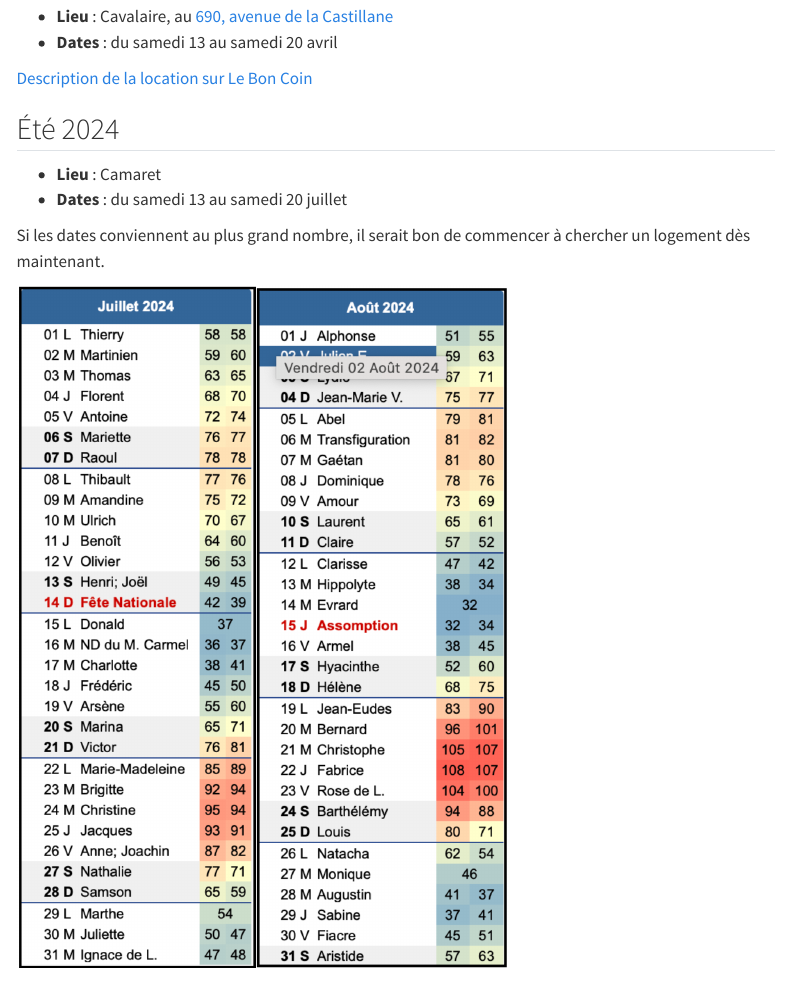
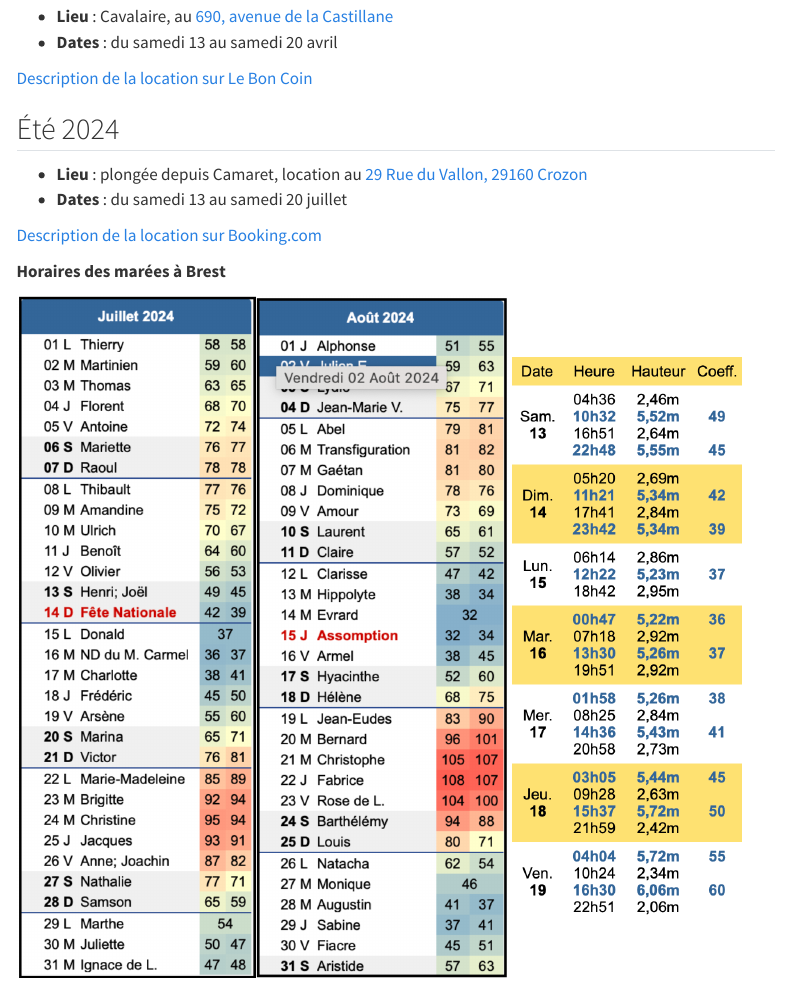
Before and after one commit to besibo/AP, a Quarto document (AVenir.qmd): the page in a window 1100 px wide, from 280 px down. Rendered offline with R 4.5, knitr and Pandoc in place of Quarto, with nearby package versions; menus at the side of the page are left out.

Commit message:
Ajout réservation Camaret 2024

```diff
--- a/AVenir.qmd
+++ b/AVenir.qmd
@@ -22,12 +22,14 @@ Toutes les infos de cette page ont été discutées lors de l'AG qui s'est tenue
 
 ## Été 2024
 
-- **Lieu** : Camaret
+- **Lieu** : plongée depuis Camaret, location au [29 Rue du Vallon, 29160 Crozon](https://www.google.fr/maps/place/29+Rue+du+Vallon,+29160+Crozon/@48.2422406,-4.4903547,17z/data=!4m6!3m5!1s0x4816c14558e67321:0xa6cbfd4677f8f404!8m2!3d48.242415!4d-4.4902283!16s%2Fg%2F11cs842dhp?entry=ttu)
 - **Dates** : du samedi 13 au samedi 20 juillet
 
-Si les dates conviennent au plus grand nombre, il serait bon de commencer à chercher un logement dès maintenant.
+[Description de la location sur Booking.com](https://sp.booking.com/hotel/fr/ker-seasea-vue-mer-wifi.fr.html?aid=882988&label=adtechclicktripz-link-dcomparetofr-city-M1416272_pub-3127_campaign-4601_xqdz-7b5d51b969d7f7c70c6f8013c2940ff2_los-01_bw-007_lang-fr_curr-EUR_nrm-01_gstadt-02_gstkid-00_clkid-28cdeb005ec4ad5036e94e2e2fb2f2da&sid=81576bb4ed2502ce40882105f4059b69&checkin=2024-07-13;checkout=2024-07-20;dest_id=-1423109;dest_type=city;dist=0;group_adults=10;group_children=0;hapos=1;hpos=1;no_rooms=1;req_adults=10;req_children=0;room1=A%2CA%2CA%2CA%2CA%2CA%2CA%2CA%2CA%2CA;sb_price_type=total;soh=1;sr_order=popularity;srepoch=1712522013;srpvid=60dc908b0f520501;type=total;ucfs=1&#no_availability_msg)
 
-![](img/Coef2024.png){width=65%}
+**Horaires des marées à Brest**
+
+![](img/Coef2024.png){width=65%}  ![](img/Maree2024.png){width=30%}
 
 
 ## Toussaint 2024
```
Also changed, not shown: docs/search.json, img/Maree2024.png (added), 2 other files.
